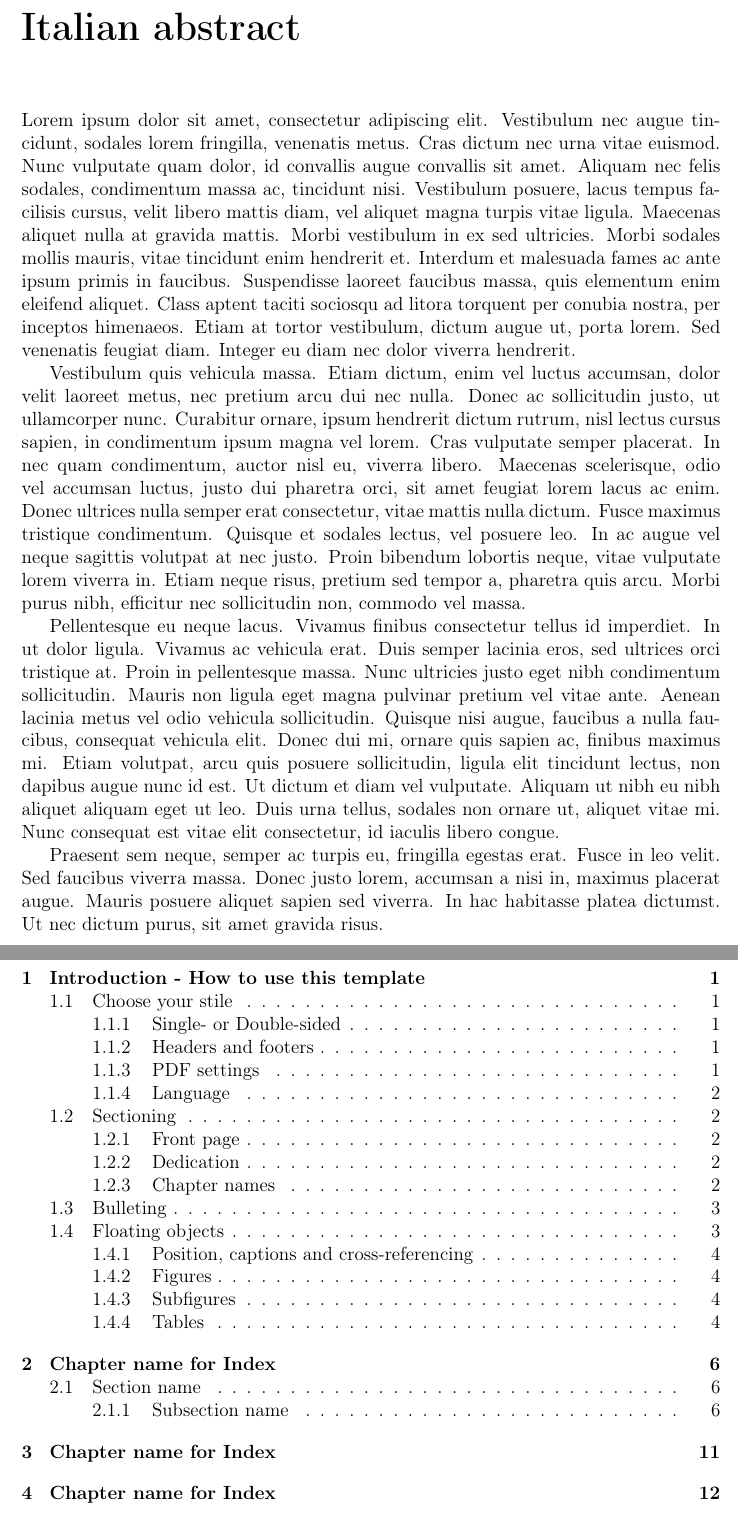
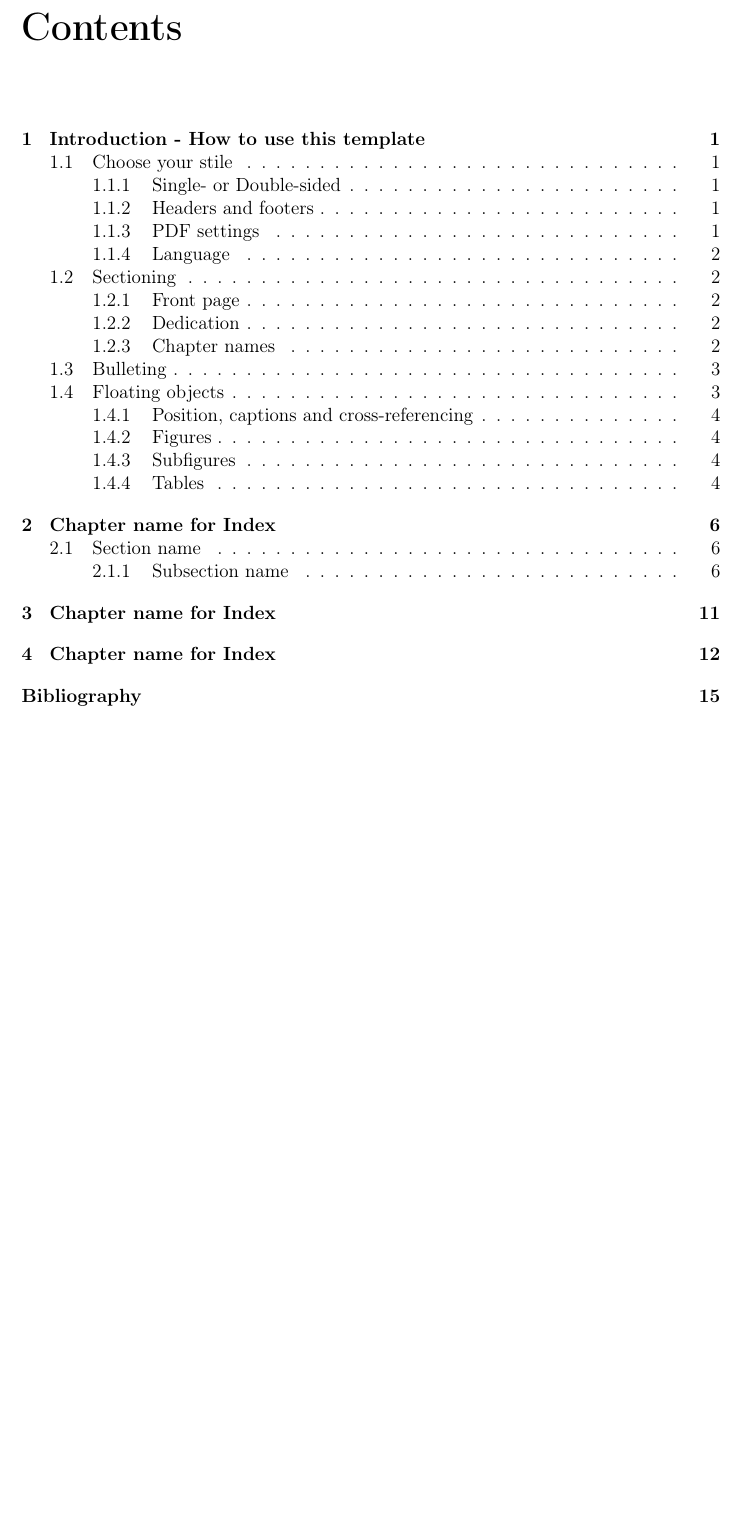
Before and after one commit to laurelled/types-and-ontologies, a LaTeX thesis (thesis.tex, which reads head/abstractITA.tex): two parts of pages 4 and 5 of 20 before the commit and part of page 4 of 19 after it, the two joined at a grey line, cut at the place of the change, the shorter picture padded with empty space. Compiled offline with pdfLaTeX.

Commit message:
remove abstractITA

```diff
--- a/head/abstractITA.tex
+++ /dev/null
@@ -1,9 +0,0 @@
-\chapter*{Italian abstract}
-
-Lorem ipsum dolor sit amet, consectetur adipiscing elit. Vestibulum nec augue tincidunt, sodales lorem fringilla, venenatis metus. Cras dictum nec urna vitae euismod. Nunc vulputate quam dolor, id convallis augue convallis sit amet. Aliquam nec felis sodales, condimentum massa ac, tincidunt nisi. Vestibulum posuere, lacus tempus facilisis cursus, velit libero mattis diam, vel aliquet magna turpis vitae ligula. Maecenas aliquet nulla at gravida mattis. Morbi vestibulum in ex sed ultricies. Morbi sodales mollis mauris, vitae tincidunt enim hendrerit et. Interdum et malesuada fames ac ante ipsum primis in faucibus. Suspendisse laoreet faucibus massa, quis elementum enim eleifend aliquet. Class aptent taciti sociosqu ad litora torquent per conubia nostra, per inceptos himenaeos. Etiam at tortor vestibulum, dictum augue ut, porta lorem. Sed venenatis feugiat diam. Integer eu diam nec dolor viverra hendrerit.
-
-Vestibulum quis vehicula massa. Etiam dictum, enim vel luctus accumsan, dolor velit laoreet metus, nec pretium arcu dui nec nulla. Donec ac sollicitudin justo, ut ullamcorper nunc. Curabitur ornare, ipsum hendrerit dictum rutrum, nisl lectus cursus sapien, in condimentum ipsum magna vel lorem. Cras vulputate semper placerat. In nec quam condimentum, auctor nisl eu, viverra libero. Maecenas scelerisque, odio vel accumsan luctus, justo dui pharetra orci, sit amet feugiat lorem lacus ac enim. Donec ultrices nulla semper erat consectetur, vitae mattis nulla dictum. Fusce maximus tristique condimentum. Quisque et sodales lectus, vel posuere leo. In ac augue vel neque sagittis volutpat at nec justo. Proin bibendum lobortis neque, vitae vulputate lorem viverra in. Etiam neque risus, pretium sed tempor a, pharetra quis arcu. Morbi purus nibh, efficitur nec sollicitudin non, commodo vel massa.
-
-Pellentesque eu neque lacus. Vivamus finibus consectetur tellus id imperdiet. In ut dolor ligula. Vivamus ac vehicula erat. Duis semper lacinia eros, sed ultrices orci tristique at. Proin in pellentesque massa. Nunc ultricies justo eget nibh condimentum sollicitudin. Mauris non ligula eget magna pulvinar pretium vel vitae ante. Aenean lacinia metus vel odio vehicula sollicitudin. Quisque nisi augue, faucibus a nulla faucibus, consequat vehicula elit. Donec dui mi, ornare quis sapien ac, finibus maximus mi. Etiam volutpat, arcu quis posuere sollicitudin, ligula elit tincidunt lectus, non dapibus augue nunc id est. Ut dictum et diam vel vulputate. Aliquam ut nibh eu nibh aliquet aliquam eget ut leo. Duis urna tellus, sodales non ornare ut, aliquet vitae mi. Nunc consequat est vitae elit consectetur, id iaculis libero congue.
-
-Praesent sem neque, semper ac turpis eu, fringilla egestas erat. Fusce in leo velit. Sed faucibus viverra massa. Donec justo lorem, accumsan a nisi in, maximus placerat augue. Mauris posuere aliquet sapien sed viverra. In hac habitasse platea dictumst. Ut nec dictum purus, sit amet gravida risus.
--- a/thesis.tex
+++ b/thesis.tex
@@ -99,7 +99,6 @@
 \clearemptydoublepage
 %%ABSTRACT
 \input{head/abstract}
-\input{head/abstractITA}
 \clearemptydoublepage
 %%INDEXES
 %summary
```
